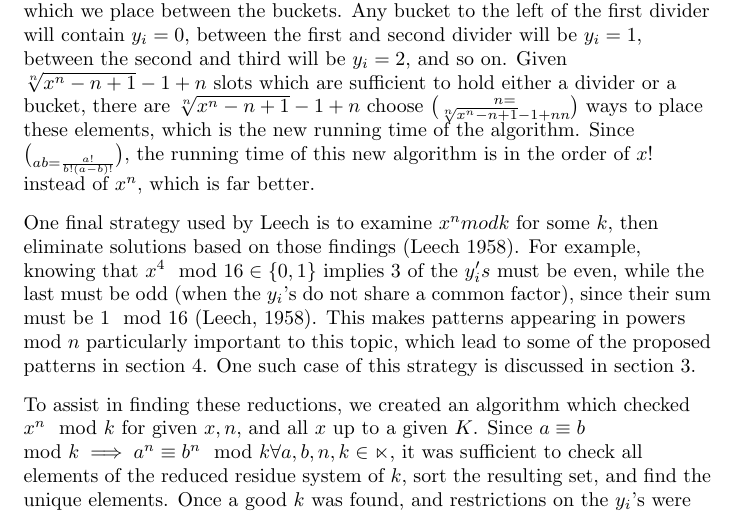
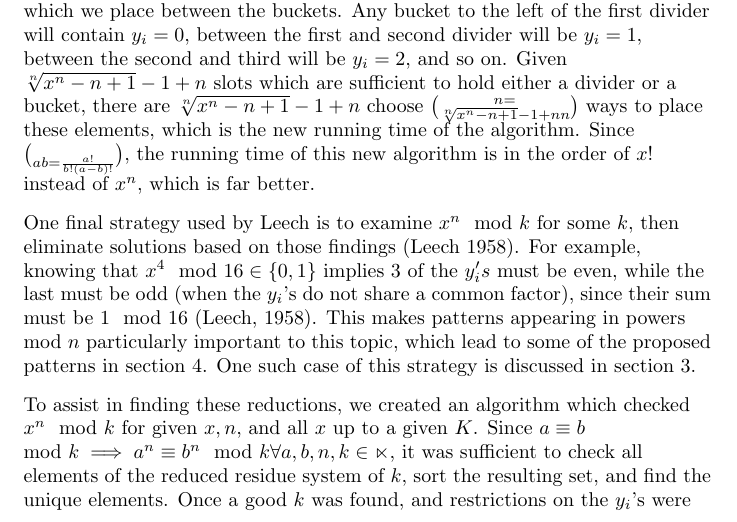
Before and after one commit to andrewaclear/number-theory-project, a LaTeX document (Draft2/MATC15-Project-Draft2.tex): part of page 2 of 7, cut so that both start at the same text. Compiled offline with pdfLaTeX.

Commit message:
made some formatting fixes

```diff
--- a/Draft2/MATC15-Project-Draft2.tex
+++ b/Draft2/MATC15-Project-Draft2.tex
@@ -53,7 +53,7 @@ Another significant reduction comes from the elimination of repeated cases. Due
 
 \vspace{.1in}
 
-One final strategy used by Leech is to examine $x^n mod k$ for some $k$, then eliminate solutions based on those findings (Leech 1958). For example, knowing that $x^4 \mod 16 \in \{0, 1\}$ implies $3$ of the $y_i's$ must be even, while the last must be odd (when the $y_i$'s do not share a common factor), since their sum must be $1 \mod 16$ (Leech, 1958). This makes patterns appearing in powers mod $n$ particularly important to this topic, which lead to some of the proposed patterns in section $4$. One such case of this strategy is discussed in section $3$.
+One final strategy used by Leech is to examine $x^n \mod k$ for some $k$, then eliminate solutions based on those findings (Leech 1958). For example, knowing that $x^4 \mod 16 \in \{0, 1\}$ implies $3$ of the $y_i's$ must be even, while the last must be odd (when the $y_i$'s do not share a common factor), since their sum must be $1 \mod 16$ (Leech, 1958). This makes patterns appearing in powers mod $n$ particularly important to this topic, which lead to some of the proposed patterns in section $4$. One such case of this strategy is discussed in section $3$.
 
 \vspace{.1in}
 
```
Also changed, not shown: Draft2/MATC15-Project-Draft2.pdf, 3 other files.
